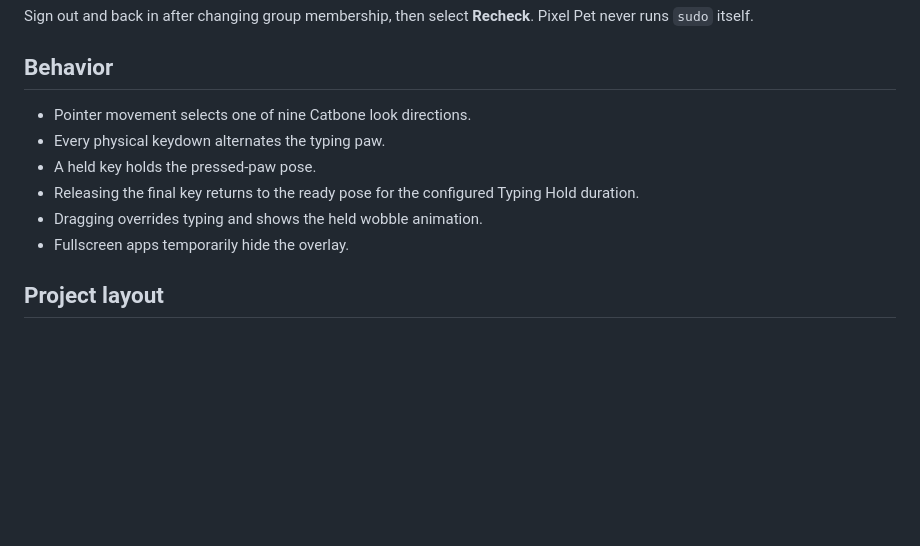
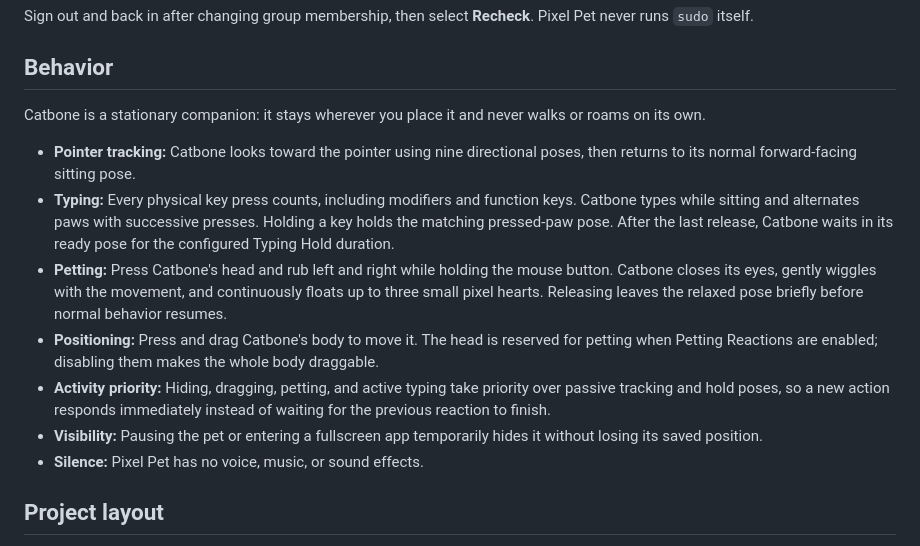
Before and after one commit to selfAnnihilator/pixel-pet, a Markdown page: README.md, the part around the change printed below. GitHub-like rendering; blank space fills up the shorter version.

```diff
--- a/README.md
+++ b/README.md
@@ -126,13 +134,28 @@ Pixel Pet never runs `sudo` itself.
 
 ## Behavior
 
-- Pointer movement selects one of nine Catbone look directions.
-- Every physical keydown alternates the typing paw.
-- A held key holds the pressed-paw pose.
-- Releasing the final key returns to the ready pose for the configured Typing
-  Hold duration.
-- Dragging overrides typing and shows the held wobble animation.
-- Fullscreen apps temporarily hide the overlay.
+Catbone is a stationary companion: it stays wherever you place it and never
+walks or roams on its own.
+
+- **Pointer tracking:** Catbone looks toward the pointer using nine directional
+  poses, then returns to its normal forward-facing sitting pose.
+- **Typing:** Every physical key press counts, including modifiers and function
+  keys. Catbone types while sitting and alternates paws with successive presses.
+  Holding a key holds the matching pressed-paw pose. After the last release,
+  Catbone waits in its ready pose for the configured Typing Hold duration.
+- **Petting:** Press Catbone's head and rub left and right while holding the
+  mouse button. Catbone closes its eyes, gently wiggles with the movement, and
+  continuously floats up to three small pixel hearts. Releasing leaves the
+  relaxed pose briefly before normal behavior resumes.
+- **Positioning:** Press and drag Catbone's body to move it. The head is reserved
+  for petting when Petting Reactions are enabled; disabling them makes the whole
+  body draggable.
+- **Activity priority:** Hiding, dragging, petting, and active typing take
+  priority over passive tracking and hold poses, so a new action responds
+  immediately instead of waiting for the previous reaction to finish.
+- **Visibility:** Pausing the pet or entering a fullscreen app temporarily hides
+  it without losing its saved position.
+- **Silence:** Pixel Pet has no voice, music, or sound effects.
 
 ## Project layout
 
```
Also changed, not shown: other parts of README.md (+8 -0 lines), docs/images/catbone-pointer-tracking.png (added), docs/images/catbone-typing.png (added), docs/images/pixel-pet-controller.png (added).
